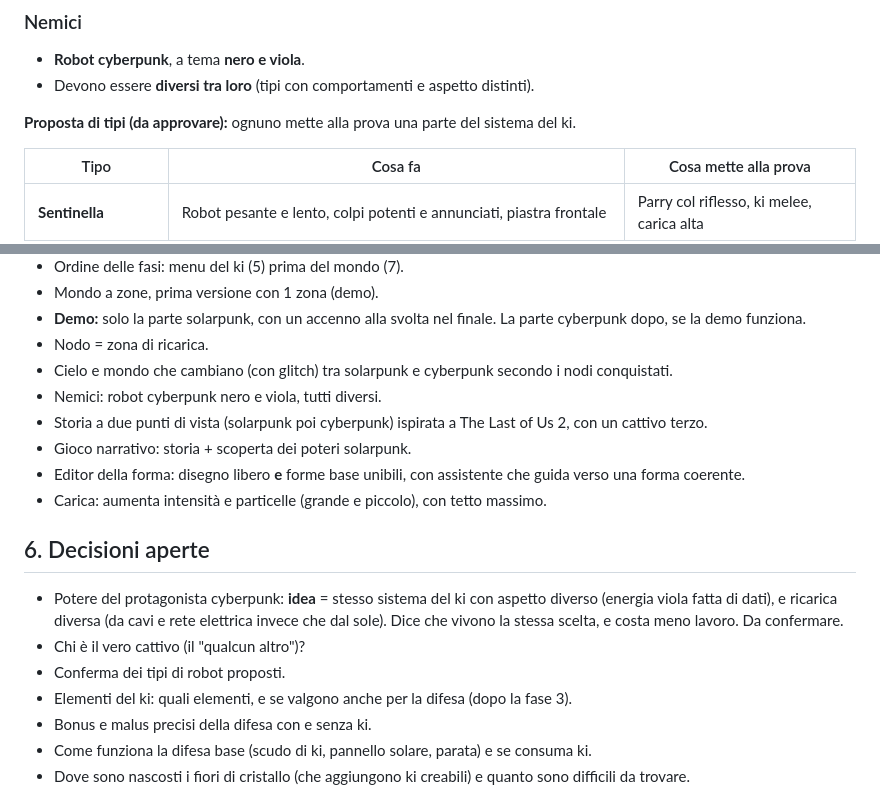
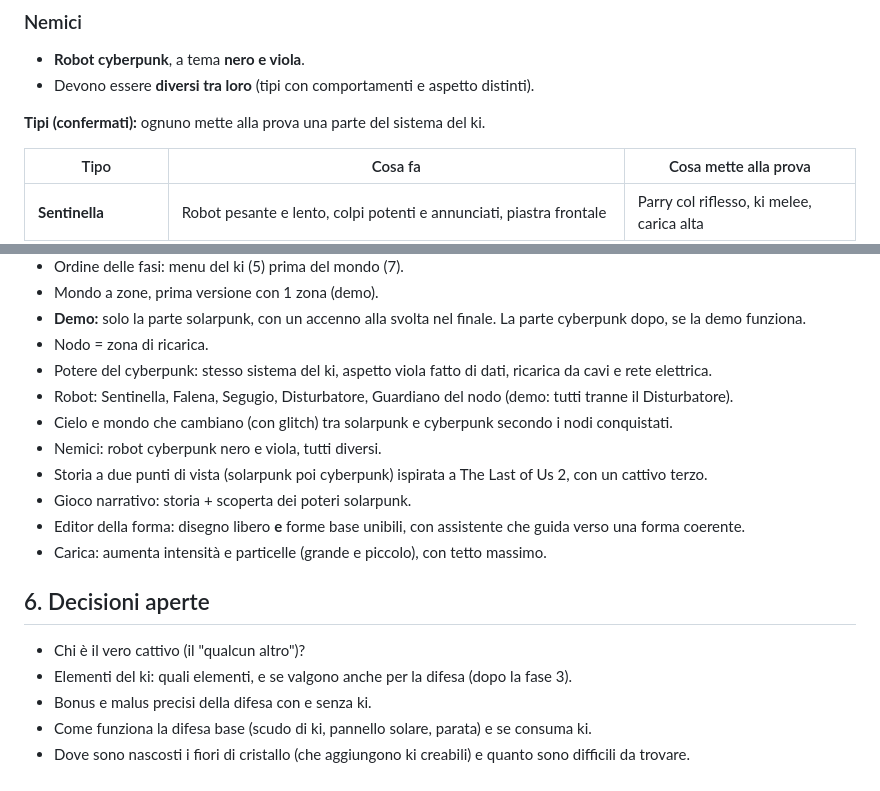
Before and after one commit to francescopaoli98/bibez, a Markdown page: PROGETTO2.md, 2 parts joined by grey strips. Rendered like a GitHub page.

Commit message:
PROGETTO2.md: conferma robot e potere cyberpunk
Co-Authored-By: Claude Sonnet 5.5 <noreply@anthropic.com>
Claude-Session: https://claude.ai/code/session_017eDKToR9Dm5TEKqXoNDVa3

```diff
--- a/PROGETTO2.md
+++ b/PROGETTO2.md
@@ -104,7 +104,7 @@ Durante la storia si scoprono i poteri solarpunk, e le difese si sbloccano con l
 - **Robot cyberpunk**, a tema **nero e viola**.
 - Devono essere **diversi tra loro** (tipi con comportamenti e aspetto distinti).
 
-**Proposta di tipi (da approvare):** ognuno mette alla prova una parte del sistema del ki.
+**Tipi (confermati):** ognuno mette alla prova una parte del sistema del ki.
 
 | Tipo | Cosa fa | Cosa mette alla prova |
 |---|---|---|
@@ -231,6 +231,8 @@ Gli slot non sbloccati vengono saltati. Tasti da rivedere quando si decidono gli
 - Mondo a zone, prima versione con 1 zona (demo).
 - **Demo:** solo la parte solarpunk, con un accenno alla svolta nel finale. La parte cyberpunk dopo, se la demo funziona.
 - Nodo = zona di ricarica.
+- Potere del cyberpunk: stesso sistema del ki, aspetto viola fatto di dati, ricarica da cavi e rete elettrica.
+- Robot: Sentinella, Falena, Segugio, Disturbatore, Guardiano del nodo (demo: tutti tranne il Disturbatore).
 - Cielo e mondo che cambiano (con glitch) tra solarpunk e cyberpunk secondo i nodi conquistati.
 - Nemici: robot cyberpunk nero e viola, tutti diversi.
 - Storia a due punti di vista (solarpunk poi cyberpunk) ispirata a The Last of Us 2, con un cattivo terzo.
@@ -240,9 +242,7 @@ Gli slot non sbloccati vengono saltati. Tasti da rivedere quando si decidono gli
 
 ## 6. Decisioni aperte
 
-- Potere del protagonista cyberpunk: **idea** = stesso sistema del ki con aspetto diverso (energia viola fatta di dati), e ricarica diversa (da cavi e rete elettrica invece che dal sole). Dice che vivono la stessa scelta, e costa meno lavoro. Da confermare.
 - Chi è il vero cattivo (il "qualcun altro")?
-- Conferma dei tipi di robot proposti.
 - Elementi del ki: quali elementi, e se valgono anche per la difesa (dopo la fase 3).
 - Bonus e malus precisi della difesa con e senza ki.
 - Come funziona la difesa base (scudo di ki, pannello solare, parata) e se consuma ki.
```
